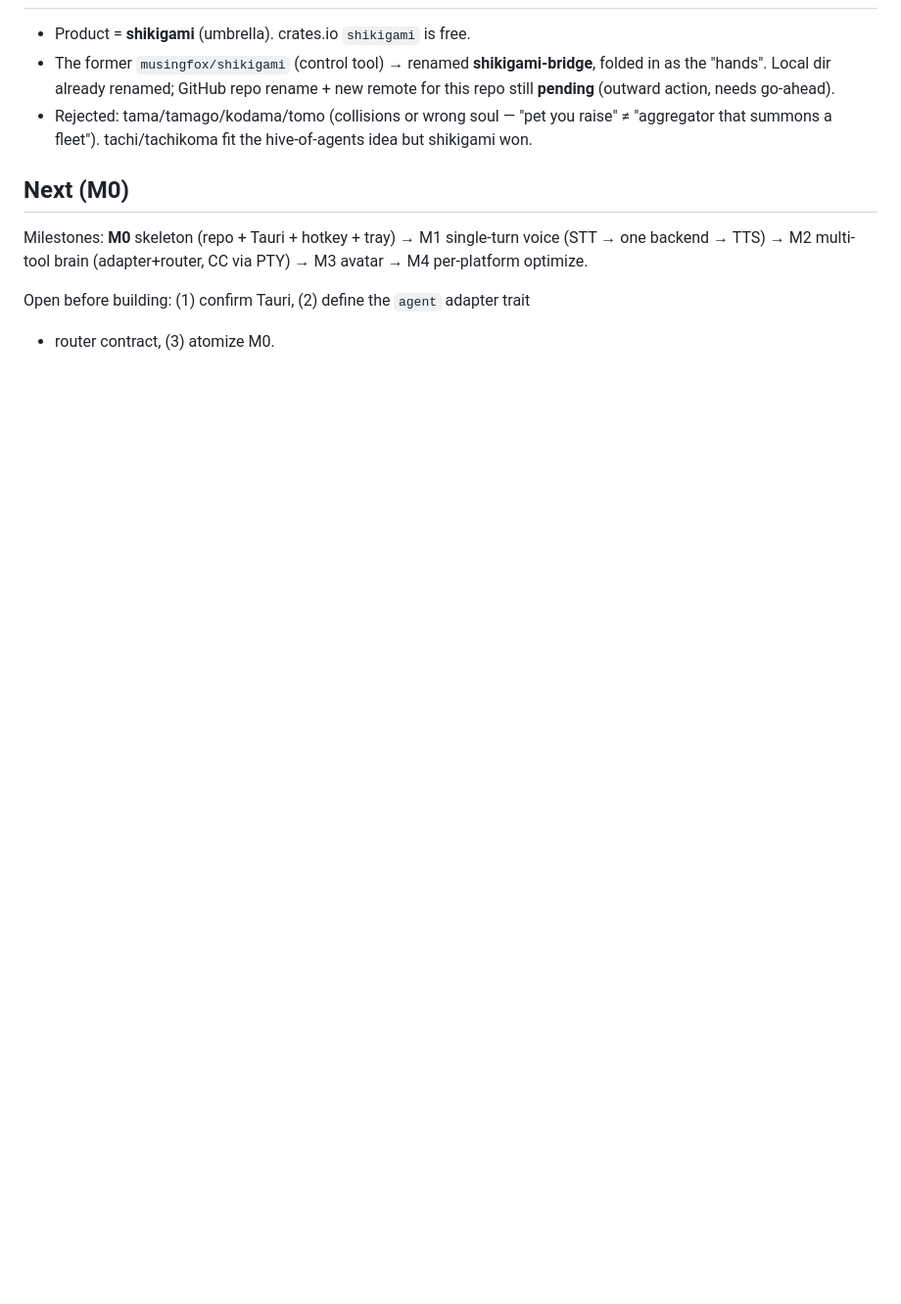
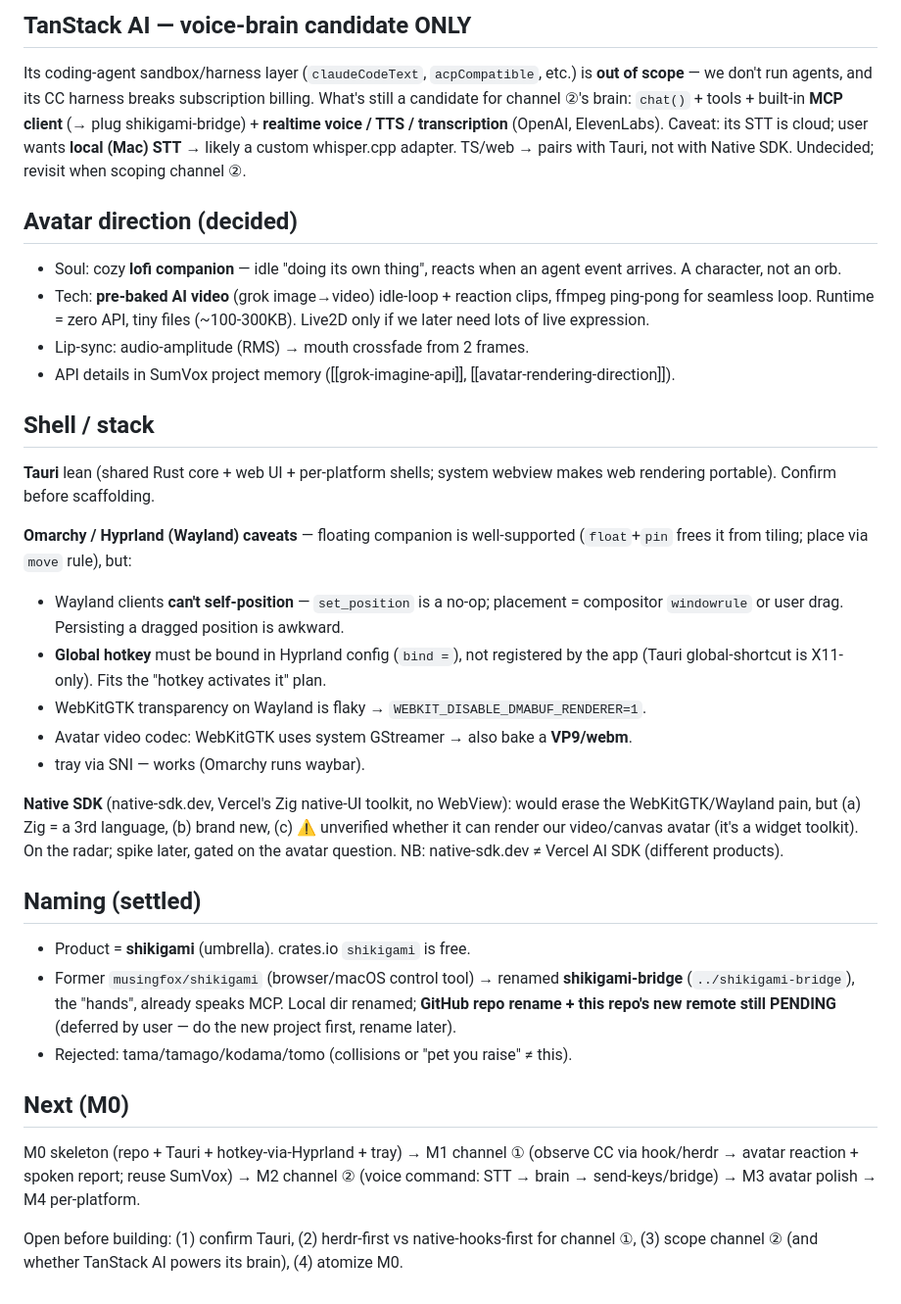
Before and after one commit to musingfox/shikigami, a Markdown page: CLAUDE.md, the part around one of its changes. Shown at 98% size. Rendered like a GitHub page; blank space fills up the shorter version.

```diff
--- a/CLAUDE.md
+++ b/CLAUDE.md
@@ -58,17 +78,60 @@ Confirm before scaffolding.
+## TanStack AI — voice-brain candidate ONLY
+
+Its coding-agent sandbox/harness layer (`claudeCodeText`, `acpCompatible`, etc.)
+is **out of scope** — we don't run agents, and its CC harness breaks subscription
+billing. What's still a candidate for channel ②'s brain: `chat()` + tools +
+built-in **MCP client** (→ plug shikigami-bridge) + **realtime voice / TTS /
+transcription** (OpenAI, ElevenLabs). Caveat: its STT is cloud; user wants
+**local (Mac) STT** → likely a custom whisper.cpp adapter. TS/web → pairs with
+Tauri, not with Native SDK. Undecided; revisit when scoping channel ②.
+
+## Avatar direction (decided)
+
+- Soul: cozy **lofi companion** — idle "doing its own thing", reacts when an
+  agent event arrives. A character, not an orb.
+- Tech: **pre-baked AI video** (grok image→video) idle-loop + reaction clips,
+  ffmpeg ping-pong for seamless loop. Runtime = zero API, tiny files (~100-300KB).
+  Live2D only if we later need lots of live expression.
+- Lip-sync: audio-amplitude (RMS) → mouth crossfade from 2 frames.
+- API details in SumVox project memory ([[grok-imagine-api]],
+  [[avatar-rendering-direction]]).
+
+## Shell / stack
+
+**Tauri** lean (shared Rust core + web UI + per-platform shells; system webview
+makes web rendering portable). Confirm before scaffolding.
+
+**Omarchy / Hyprland (Wayland) caveats** — floating companion is well-supported
+(`float`+`pin` frees it from tiling; place via `move` rule), but:
+- Wayland clients **can't self-position** — `set_position` is a no-op; placement
+  = compositor `windowrule` or user drag. Persisting a dragged position is awkward.
+- **Global hotkey** must be bound in Hyprland config (`bind =`), not registered
+  by the app (Tauri global-shortcut is X11-only). Fits the "hotkey activates it" plan.
+- WebKitGTK transparency on Wayland is flaky → `WEBKIT_DISABLE_DMABUF_RENDERER=1`.
+- Avatar video codec: WebKitGTK uses system GStreamer → also bake a **VP9/webm**.
+- tray via SNI — works (Omarchy runs waybar).
+
+**Native SDK** (native-sdk.dev, Vercel's Zig native-UI toolkit, no WebView):
+would erase the WebKitGTK/Wayland pain, but (a) Zig = a 3rd language, (b) brand
+new, (c) ⚠️ unverified whether it can render our video/canvas avatar (it's a
+widget toolkit). On the radar; spike later, gated on the avatar question.
+NB: native-sdk.dev ≠ Vercel AI SDK (different products).
+
+## Naming (settled)
 
 - Product = **shikigami** (umbrella). crates.io `shikigami` is free.
-- The former `musingfox/shikigami` (control tool) → renamed **shikigami-bridge**,
-  folded in as the "hands". Local dir already renamed; GitHub repo rename +
-  new remote for this repo still **pending** (outward action, needs go-ahead).
-- Rejected: tama/tamago/kodama/tomo (collisions or wrong soul — "pet you raise"
-  ≠ "aggregator that summons a fleet"). tachi/tachikoma fit the hive-of-agents
-  idea but shikigami won.
+- Former `musingfox/shikigami` (browser/macOS control tool) → renamed
+  **shikigami-bridge** (`../shikigami-bridge`), the "hands", already speaks MCP.
+  Local dir renamed; **GitHub repo rename + this repo's new remote still PENDING**
+  (deferred by user — do the new project first, rename later).
+- Rejected: tama/tamago/kodama/tomo (collisions or "pet you raise" ≠ this).
 
 ## Next (M0)
 
-Milestones: **M0** skeleton (repo + Tauri + hotkey + tray) → M1 single-turn
-voice (STT → one backend → TTS) → M2 multi-tool brain (adapter+router,
-CC via PTY) → M3 avatar → M4 per-platform optimize.
+M0 skeleton (repo + Tauri + hotkey-via-Hyprland + tray) → M1 channel ① (observe
+CC via hook/herdr → avatar reaction + spoken report; reuse SumVox) → M2 channel ②
+(voice command: STT → brain → send-keys/bridge) → M3 avatar polish → M4 per-platform.
 
-Open before building: (1) confirm Tauri, (2) define the `agent` adapter trait
-+ router contract, (3) atomize M0.
+Open before building: (1) confirm Tauri, (2) herdr-first vs native-hooks-first
+for channel ①, (3) scope channel ② (and whether TanStack AI powers its brain),
+(4) atomize M0.
```
Also changed, not shown: other parts of CLAUDE.md (+59 -39 lines).
